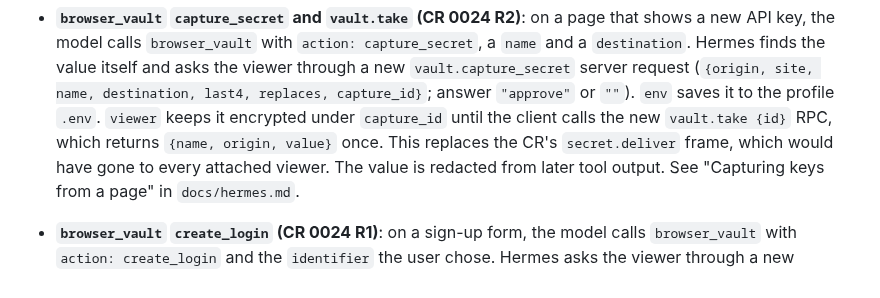
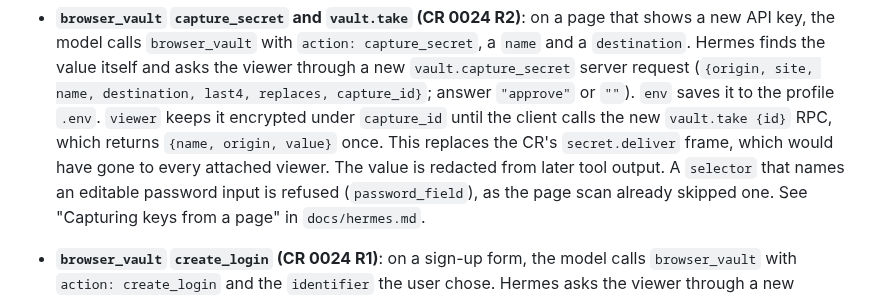
Before and after one commit to kaxline/sovereign-agent-stack, a Markdown page: CHANGELOG.md, the part around the change. Rendered like a GitHub page.

Commit message:
Note the capture_secret password_field refusal in the changelog

```diff
--- a/CHANGELOG.md
+++ b/CHANGELOG.md
@@ -152,6 +152,8 @@ digests; it is not read from `.env`.
   calls the new `vault.take {id}` RPC, which returns `{name, origin, value}`
   once. This replaces the CR's `secret.deliver` frame, which would have gone
   to every attached viewer. The value is redacted from later tool output.
+  A `selector` that names an editable password input is refused
+  (`password_field`), as the page scan already skipped one.
   See "Capturing keys from a page" in `docs/hermes.md`.
 - **`browser_vault` `create_login` (CR 0024 R1)**: on a sign-up form, the
   model calls `browser_vault` with `action: create_login` and the
```
